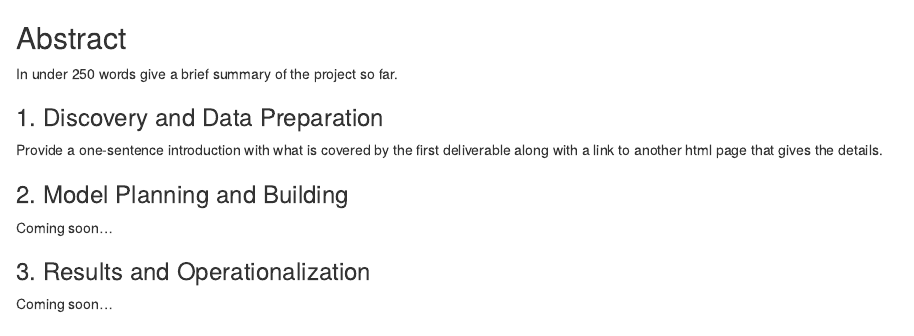
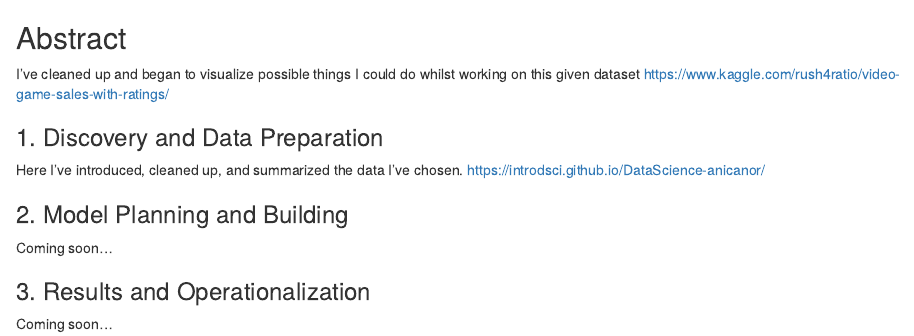
Before and after one commit to introdsci/DataScience-anicanor, an R Markdown document (index.Rmd): the page in a window 1100 px wide, from its top. Rendered offline with R 4.5, knitr and Pandoc, with nearby package versions.

Commit message:
Update index.Rmd

```diff
--- a/index.Rmd
+++ b/index.Rmd
@@ -8,11 +8,11 @@ output:
 
 ## Abstract
 
-In under 250 words give a brief summary of the project so far.
+I've cleaned up and began to visualize possible things I could do whilst working on this given dataset https://www.kaggle.com/rush4ratio/video-game-sales-with-ratings/
 
 ### 1. Discovery and Data Preparation
 
-Provide a one-sentence introduction with what is covered by the first deliverable along with a link to another html page that gives the details.
+Here I've introduced, cleaned up, and summarized the data I've chosen. https://introdsci.github.io/DataScience-anicanor/
 
 ### 2. Model Planning and Building
 
```
